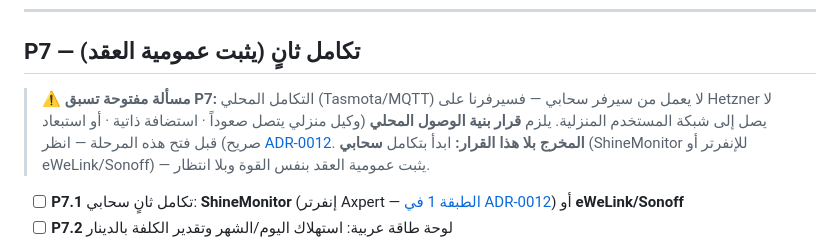
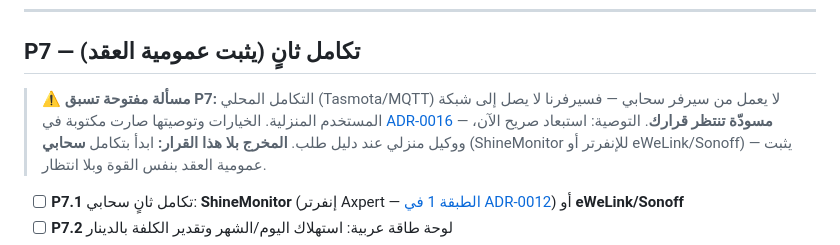
Before and after one commit to Ali7med/jisr, a Markdown page: docs/03-roadmap.md, the part around the change. GitHub-like rendering.

```diff
--- a/docs/03-roadmap.md
+++ b/docs/03-roadmap.md
@@ -118,7 +118,7 @@
 
 ## P7 — تكامل ثانٍ (يثبت عمومية العقد)
 
-> ⚠️ **مسألة مفتوحة تسبق P7:** التكامل المحلي (Tasmota/MQTT) لا يعمل من سيرفر سحابي — فسيرفرنا على Hetzner لا يصل إلى شبكة المستخدم المنزلية. يلزم **قرار بنية الوصول المحلي** (وكيل منزلي يتصل صعوداً · استضافة ذاتية · أو استبعاد صريح) قبل فتح هذه المرحلة — انظر [ADR-0012](adr/0012-polyglot-integrations.md).
+> ⚠️ **مسألة مفتوحة تسبق P7:** التكامل المحلي (Tasmota/MQTT) لا يعمل من سيرفر سحابي — فسيرفرنا لا يصل إلى شبكة المستخدم المنزلية. الخيارات وتوصيتها صارت مكتوبة في [ADR-0016](adr/0016-local-access.md) — **مسودّة تنتظر قرارك**. التوصية: استبعاد صريح الآن، ووكيل منزلي عند دليل طلب.
 > **المخرج بلا هذا القرار:** ابدأ بتكامل **سحابي** (ShineMonitor للإنفرتر أو eWeLink/Sonoff) — يثبت عمومية العقد بنفس القوة وبلا انتظار.
 
 - [ ] **P7.1** تكامل ثانٍ سحابي: **ShineMonitor** (إنفرتر Axpert — [الطبقة 1 في ADR-0012](adr/0012-polyglot-integrations.md)) أو **eWeLink/Sonoff**
```
Also changed, not shown: docs/adr/0016-local-access.md (added, +72 -0 lines), docs/adr/README.md (+1 -0 lines).
